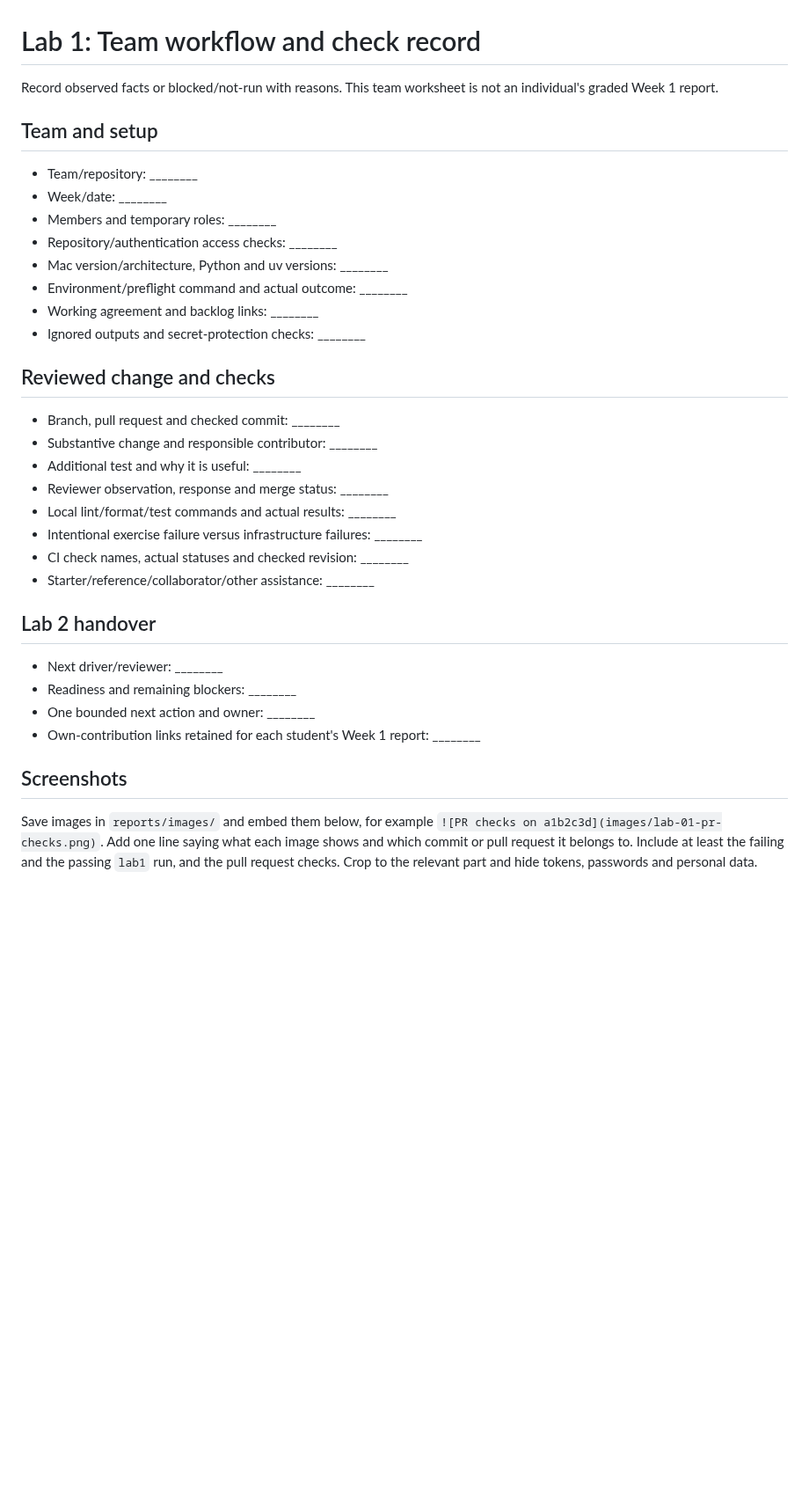
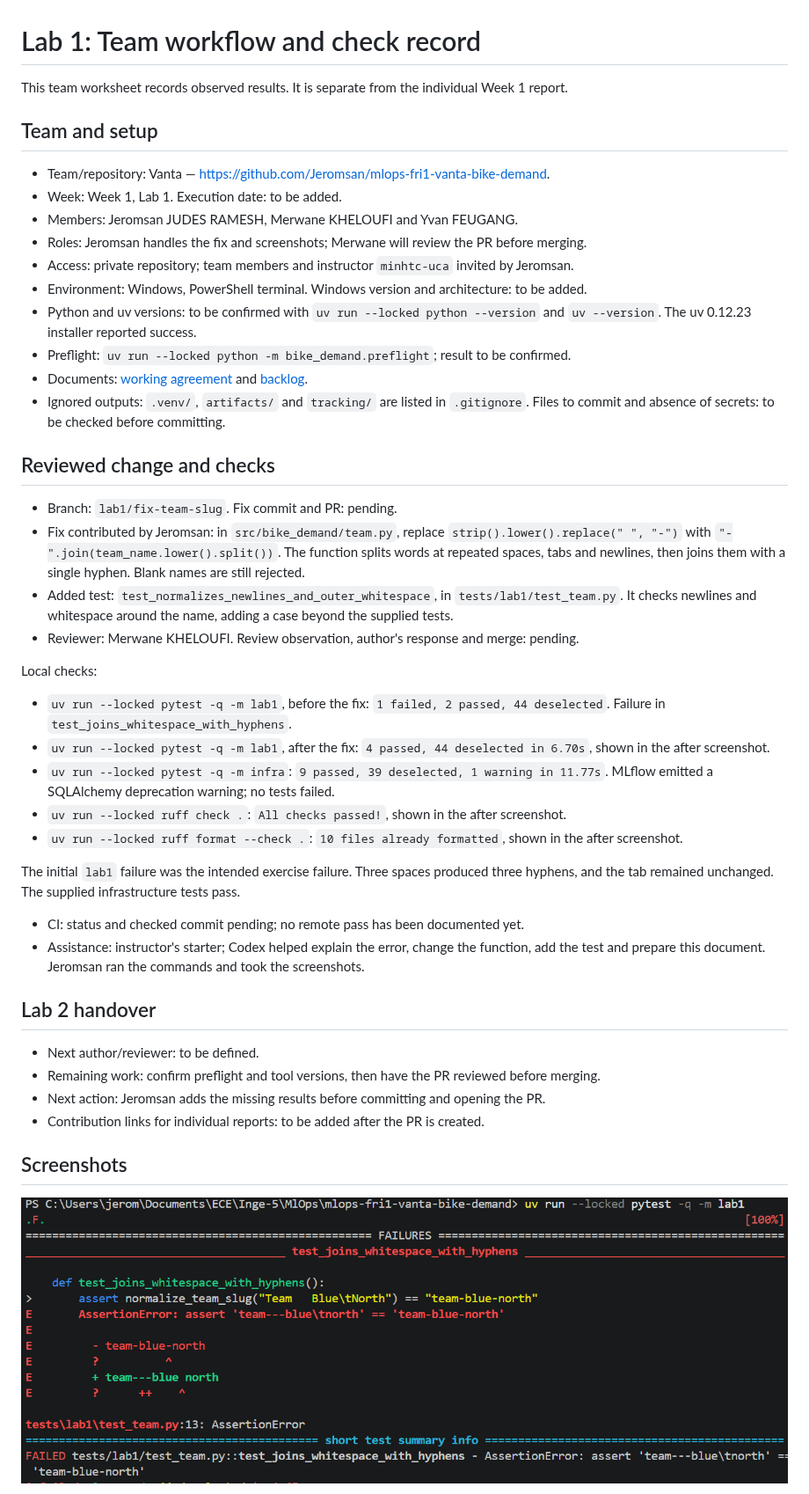
Before and after one commit to Jeromsan/mlops-fri1-vanta-bike-demand, a Markdown page: reports/lab-01.md, the part around one of its changes. Shown at 88% size. GitHub-like rendering; pictures changed too: reports/images/lab-01-tests-before.png (added); blank space fills up the shorter version.

Commit message:
Complete Lab 1 fix and report

```diff
--- a/reports/lab-01.md
+++ b/reports/lab-01.md
@@ -1,42 +1,48 @@
 # Lab 1: Team workflow and check record
 
-Record observed facts or blocked/not-run with reasons. This team worksheet is
-not an individual's graded Week 1 report.
+This team worksheet records observed results. It is separate from the individual Week 1 report.
 
 ## Team and setup
 
-- Team/repository: ________
-- Week/date: ________
-- Members and temporary roles: ________
-- Repository/authentication access checks: ________
-- Mac version/architecture, Python and uv versions: ________
-- Environment/preflight command and actual outcome: ________
-- Working agreement and backlog links: ________
-- Ignored outputs and secret-protection checks: ________
+- Team/repository: Vanta — https://github.com/Jeromsan/mlops-fri1-vanta-bike-demand.
+- Week: Week 1, Lab 1. Execution date: to be added.
+- Members: Jeromsan JUDES RAMESH, Merwane KHELOUFI and Yvan FEUGANG.
+- Roles: Jeromsan handles the fix and screenshots; Merwane will review the PR before merging.
+- Access: private repository; team members and instructor `minhtc-uca` invited by Jeromsan.
+- Environment: Windows, PowerShell terminal. Windows version and architecture: to be added.
+- Python and uv versions: to be confirmed with `uv run --locked python --version` and `uv --version`. The uv 0.12.23 installer reported success.
+- Preflight: `uv run --locked python -m bike_demand.preflight`; result to be confirmed.
+- Documents: [working agreement](../WORKING-AGREEMENT.md) and [backlog](../BACKLOG.md).
+- Ignored outputs: `.venv/`, `artifacts/` and `tracking/` are listed in `.gitignore`. Files to commit and absence of secrets: to be checked before committing.
 
 ## Reviewed change and checks
 
-- Branch, pull request and checked commit: ________
-- Substantive change and responsible contributor: ________
-- Additional test and why it is useful: ________
-- Reviewer observation, response and merge status: ________
-- Local lint/format/test commands and actual results: ________
-- Intentional exercise failure versus infrastructure failures: ________
-- CI check names, actual statuses and checked revision: ________
-- Starter/reference/collaborator/other assistance: ________
+- Branch: `lab1/fix-team-slug`. Fix commit and PR: pending.
+- Fix contributed by Jeromsan: in `src/bike_demand/team.py`, replace `strip().lower().replace(" ", "-")` with `"-".join(team_name.lower().split())`. The function splits words at repeated spaces, tabs and newlines, then joins them with a single hyphen. Blank names are still rejected.
+- Added test: `test_normalizes_newlines_and_outer_whitespace`, in `tests/lab1/test_team.py`. It checks newlines and whitespace around the name, adding a case beyond the supplied tests.
+- Reviewer: Merwane KHELOUFI. Review observation, author's response and merge: pending.
+
+Local checks:
+
+- `uv run --locked pytest -q -m lab1`, before the fix: `1 failed, 2 passed, 44 deselected`. Failure in `test_joins_whitespace_with_hyphens`.
+- `uv run --locked pytest -q -m lab1`, after the fix: `4 passed, 44 deselected in 6.70s`, shown in the after screenshot.
+- `uv run --locked pytest -q -m infra`: `9 passed, 39 deselected, 1 warning in 11.77s`. MLflow emitted a SQLAlchemy deprecation warning; no tests failed.
+- `uv run --locked ruff check .`: `All checks passed!`, shown in the after screenshot.
+- `uv run --locked ruff format --check .`: `10 files already formatted`, shown in the after screenshot.
+
+The initial `lab1` failure was the intended exercise failure. Three spaces produced three hyphens, and the tab remained unchanged. The supplied infrastructure tests pass.
+
+- CI: status and checked commit pending; no remote pass has been documented yet.
+- Assistance: instructor's starter; Codex helped explain the error, change the function, add the test and prepare this document. Jeromsan ran the commands and took the screenshots.
 
 ## Lab 2 handover
 
-- Next driver/reviewer: ________
-- Readiness and remaining blockers: ________
-- One bounded next action and owner: ________
-- Own-contribution links retained for each student's Week 1 report: ________
+- Next author/reviewer: to be defined.
+- Remaining work: confirm preflight and tool versions, then have the PR reviewed before merging.
+- Next action: Jeromsan adds the missing results before committing and opening the PR.
+- Contribution links for individual reports: to be added after the PR is created.
 
 ## Screenshots
 
-Save images in `reports/images/` and embed them below, for example
-`![PR checks on a1b2c3d](images/lab-01-pr-checks.png)`. Add one line saying what each
-image shows and which commit or pull request it belongs to. Include at least the
-failing and the passing `lab1` run, and the pull request checks. Crop to the
-relevant part and hide tokens, passwords and personal data.
+![Intentional lab1 test failure before the fix](images/lab-01-tests-before.png)
 
```
Also changed, not shown: other parts of reports/lab-01.md (+7 -1 lines), WORKING-AGREEMENT.md (+10 -7 lines), reports/images/lab-01-tests-after.png (added), 2 other files.
